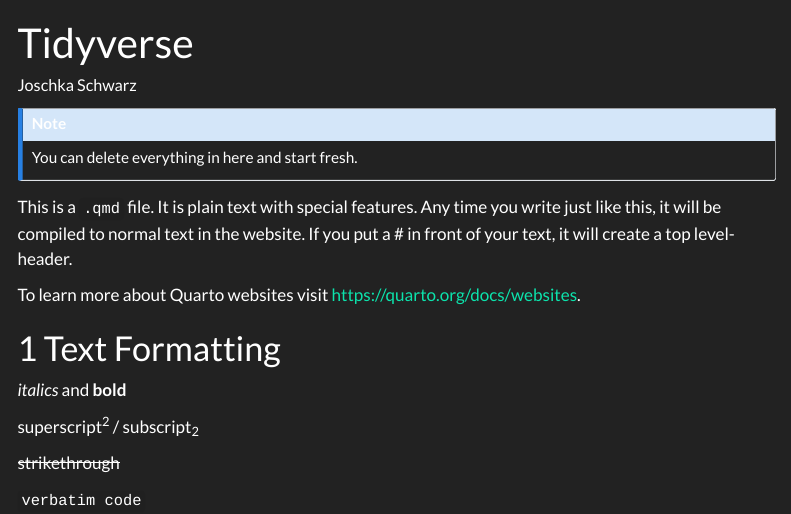
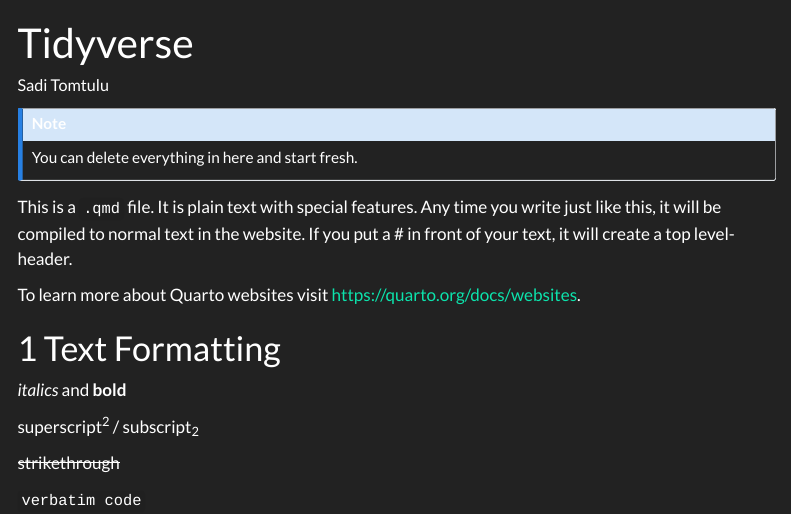
Before and after one commit to TUHHStartupEngineers-Classroom/ss23-bdsb-Sadtom98, a Quarto document (content/01_journal/01_tidyverse.qmd): the page in a window 1100 px wide, from its top. Rendered offline with R 4.5, knitr and Pandoc in place of Quarto, with nearby package versions; menus at the side of the page are left out.

Commit message:
some name changes

```diff
--- a/content/01_journal/01_tidyverse.qmd
+++ b/content/01_journal/01_tidyverse.qmd
@@ -1,6 +1,6 @@
 ---
 title: "Tidyverse"
-author: "Joschka Schwarz"
+author: "Sadi Tomtulu"
 ---
 
 ::: callout-note
```
Also changed, not shown: 3 other files.
